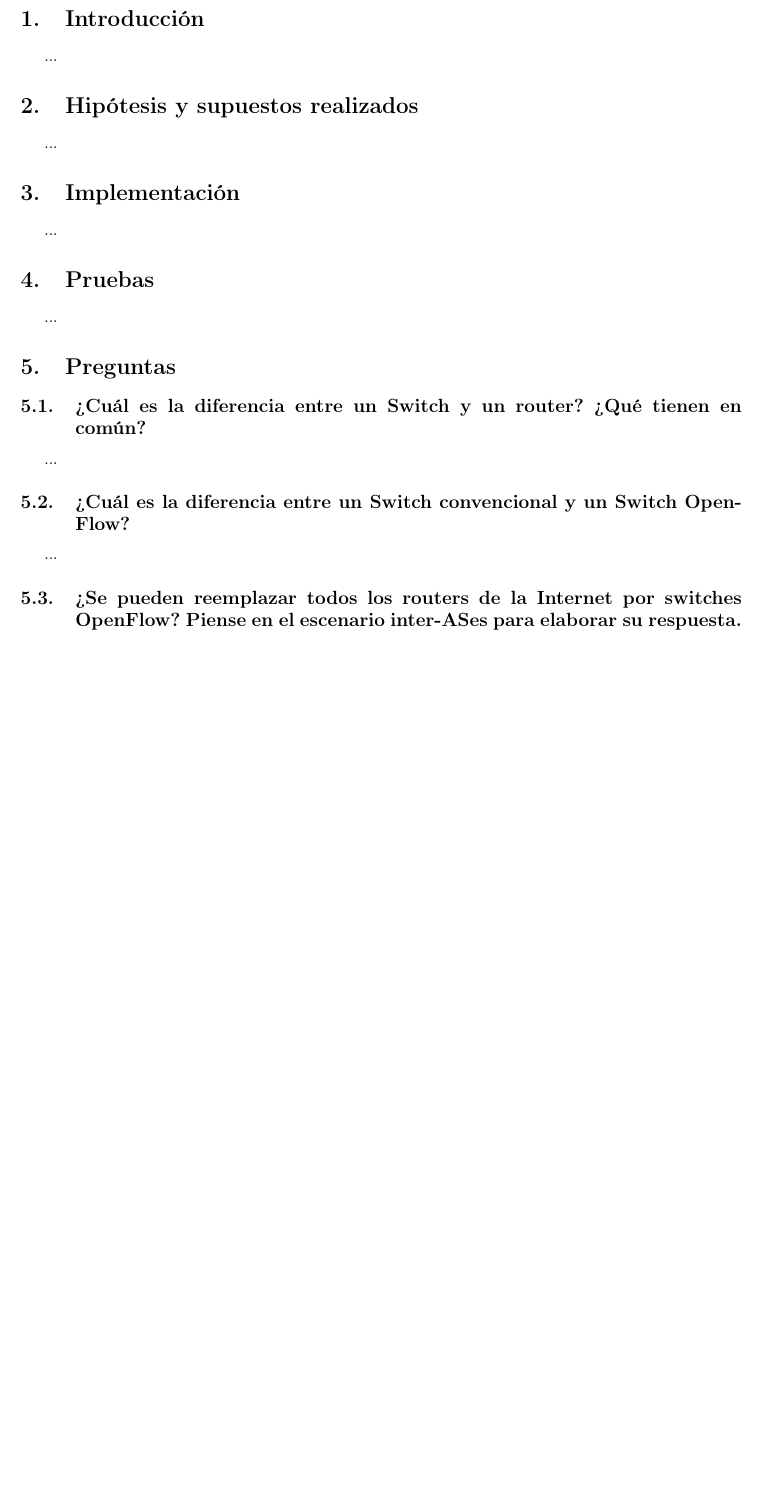
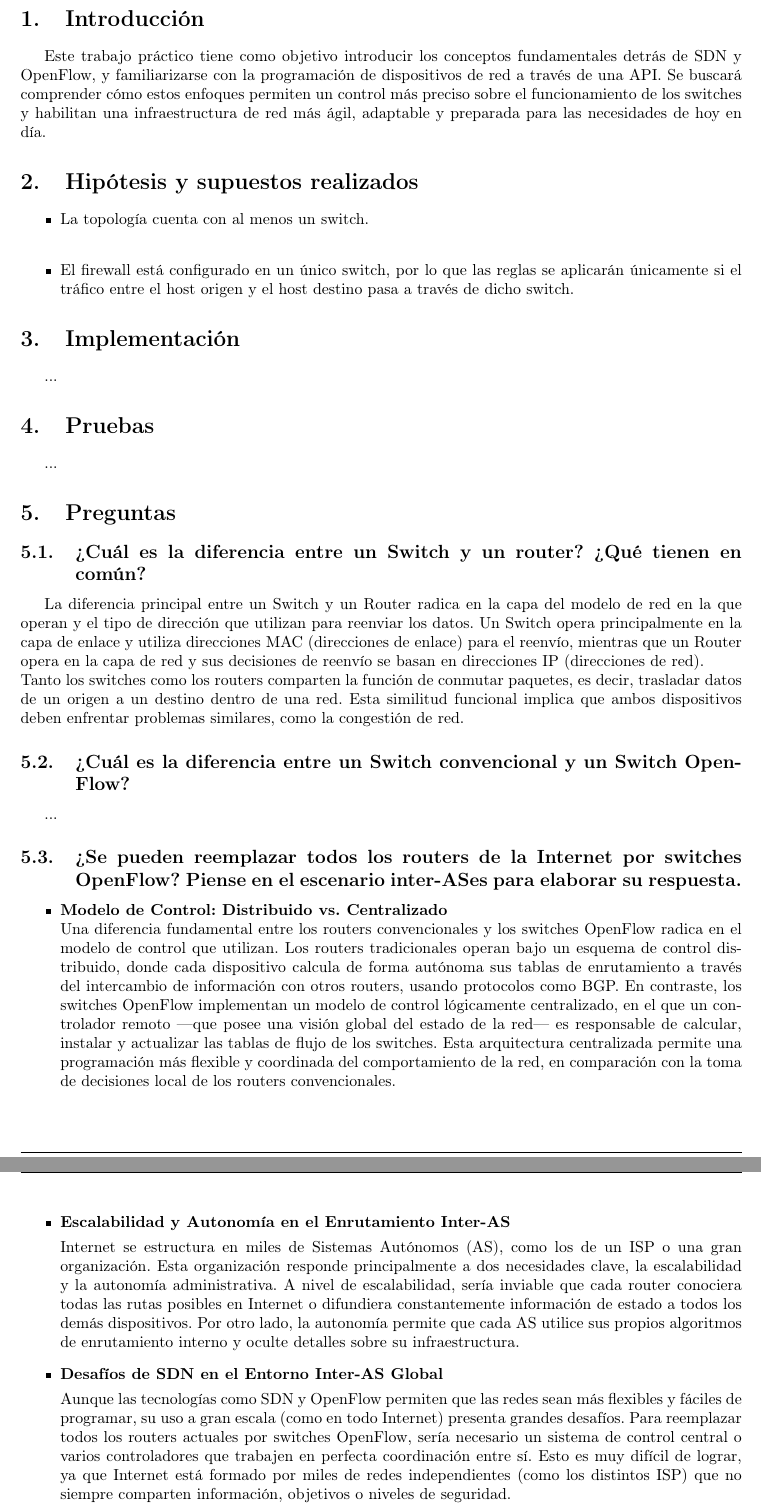
Before and after one commit to francordgz/TP2-SDN, a LaTeX document (doc/informe.tex): part of page 3 of 3 before the commit and two parts of pages 3 and 4 of 4 after it, the two joined at a grey line, cut so that both start at the same text, the shorter picture padded with empty space. Compiled offline with pdfLaTeX.

Commit message:
Preguntas informe

```diff
--- a/doc/informe.tex
+++ b/doc/informe.tex
@@ -49,11 +49,17 @@
 
 \section{Introducción}\label{sec:intro}
 
-    ...
+    Este trabajo práctico tiene como objetivo introducir los conceptos fundamentales detrás de SDN y OpenFlow, y familiarizarse con la programación de dispositivos de red a través de una API. Se buscará comprender cómo estos enfoques permiten un control más preciso sobre el funcionamiento de los switches y habilitan una infraestructura de red más ágil, adaptable y preparada para las necesidades de hoy en día.
+
+
 
 \section{Hipótesis y supuestos realizados}\label{sec:supuestos}
 
-...
+    \begin{itemize}
+        \item La topología cuenta con al menos un switch. \\
+
+        \item El firewall está configurado en un único switch, por lo que las reglas se aplicarán únicamente si el tráfico entre el host origen y el host destino pasa a través de dicho switch.
+    \end{itemize}
 
 \section{Implementación}\label{sec:implementacion}
 
@@ -67,14 +73,29 @@
 
     \subsection{¿Cuál es la diferencia entre un Switch y un router? ¿Qué tienen en común?}
 
-    ...
+    La diferencia principal entre un Switch y un Router radica en la capa del modelo de red en la que operan y el tipo de dirección que utilizan para reenviar los datos. Un Switch opera principalmente en la capa de enlace y utiliza direcciones MAC (direcciones de enlace) para el reenvío, mientras que un Router opera en la capa de red y sus decisiones de reenvío se basan en direcciones IP (direcciones de red). \\
+    Tanto los switches como los routers comparten la función de conmutar paquetes, es decir, trasladar datos de un origen a un destino dentro de una red. Esta similitud funcional implica que ambos dispositivos deben enfrentar problemas similares, como la congestión de red.
 
     \subsection{¿Cuál es la diferencia entre un Switch convencional y un Switch OpenFlow?}
 
     ...
 
     \subsection{¿Se pueden reemplazar todos los routers de la Internet por switches OpenFlow? Piense en el escenario inter-ASes para elaborar su respuesta.}
-    ...
+
+    \begin{itemize}
+        \item \textbf{Modelo de Control: Distribuido vs. Centralizado}
+        \\ Una diferencia fundamental entre los routers convencionales y los switches OpenFlow radica en el modelo de control que utilizan. Los routers tradicionales operan bajo un esquema de control distribuido, donde cada dispositivo calcula de forma autónoma sus tablas de enrutamiento a través del intercambio de información con otros routers, usando protocolos como BGP. En contraste, los switches OpenFlow implementan un modelo de control lógicamente centralizado, en el que un controlador remoto —que posee una visión global del estado de la red— es responsable de calcular, instalar y actualizar las tablas de flujo de los switches. Esta arquitectura centralizada permite una programación más flexible y coordinada del comportamiento de la red, en comparación con la toma de decisiones local de los routers convencionales. \\
+
+        \item \textbf{Escalabilidad y Autonomía en el Enrutamiento Inter-AS}
+
+        Internet se estructura en miles de Sistemas Autónomos (AS), como los de un ISP o una gran organización. Esta organización responde principalmente a dos necesidades clave, la escalabilidad y la autonomía administrativa. A nivel de escalabilidad, sería inviable que cada router conociera todas las rutas posibles en Internet o difundiera constantemente información de estado a todos los demás dispositivos. Por otro lado, la autonomía permite que cada AS utilice sus propios algoritmos de enrutamiento interno y oculte detalles sobre su infraestructura.
+
+        \item \textbf{Desafíos de SDN en el Entorno Inter-AS Global}
+
+        Aunque las tecnologías como SDN y OpenFlow permiten que las redes sean más flexibles y fáciles de programar, su uso a gran escala (como en todo Internet) presenta grandes desafíos. Para reemplazar todos los routers actuales por switches OpenFlow, sería necesario un sistema de control central o varios controladores que trabajen en perfecta coordinación entre sí. Esto es muy difícil de lograr, ya que Internet está formado por miles de redes independientes (como los distintos ISP) que no siempre comparten información, objetivos o niveles de seguridad.
+
+
+    \end{itemize}
 
     \section{Dificultades encontradas}\label{sec:dificultadesEncontras}
     Algunas dificultades que surgieron en el avance del proyecto fueron:
```
